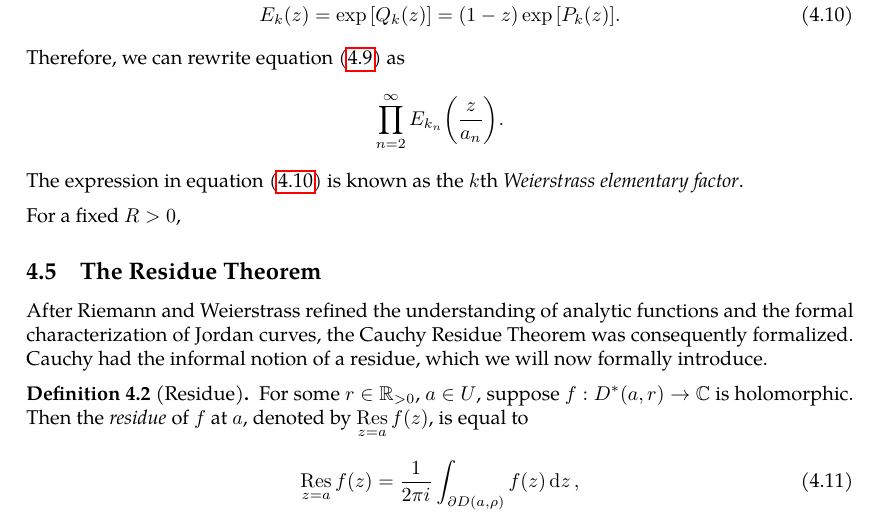
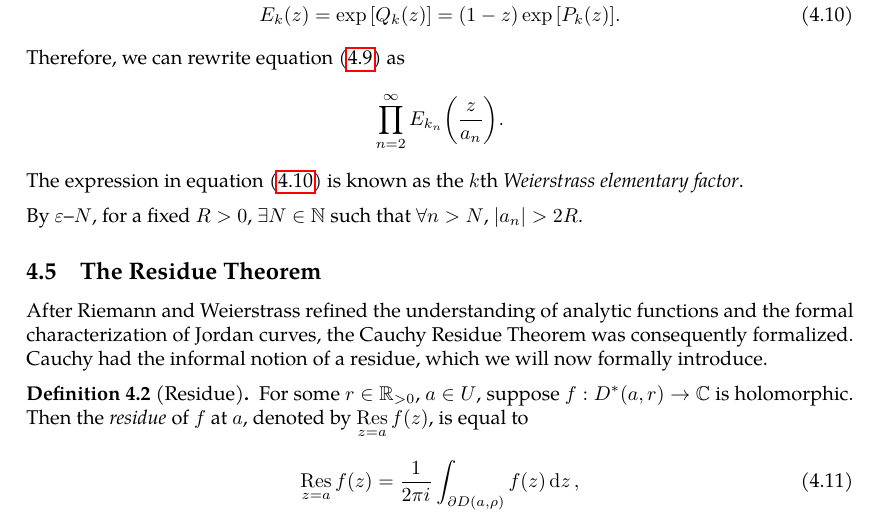
Before and after one commit to slipperking/complex-analysis-latex, a LaTeX document (main.tex): part of page 85 of 91, cut so that both start at the same text. Compiled offline with pdfLaTeX.

Commit message:
overleaf_to_git (Fri Jul  4 21:04:39 2025 -0700): update main.tex from r17083 to r17085

```diff
--- a/main.tex
+++ b/main.tex
@@ -2092,7 +2092,7 @@ Let \begin{gather}
 Therefore, we can rewrite equation~\eqref{eq:infiniteproductweierstrassfactorizationintermediate} as \[\prod_{n=2}^\infty E_{k_n}\qty(\frac{z}{a_n}).\]
 The expression in equation~\eqref{eq:weierstrasselementaryfactor} is known as the \(k\)th \textit{Weierstrass elementary factor}.
 
-For a fixed \(R>0\),
+By \(\varepsilon\)--\(N\), for a fixed \(R>0\), \(\exists N\in\mathbb{N}\) such that \(\forall n>N\), \(\abs{a_n}>2R\).
 \subsection{The Residue Theorem}\label{sec:cauchyresiduetheorem}
 After Riemann and Weierstrass refined the understanding of analytic functions and the formal characterization of Jordan curves, the Cauchy Residue Theorem was consequently formalized. Cauchy had the informal notion of a residue, which we will now formally introduce.
 \begin{definition}[Residue]\label{def:residue}
```
